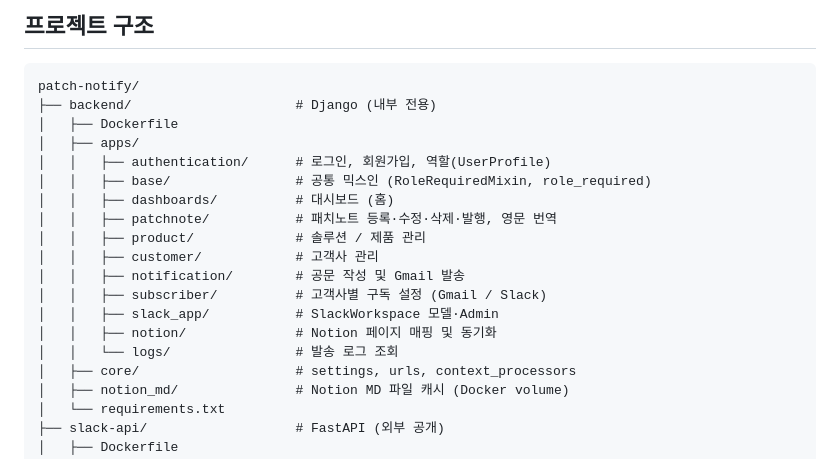
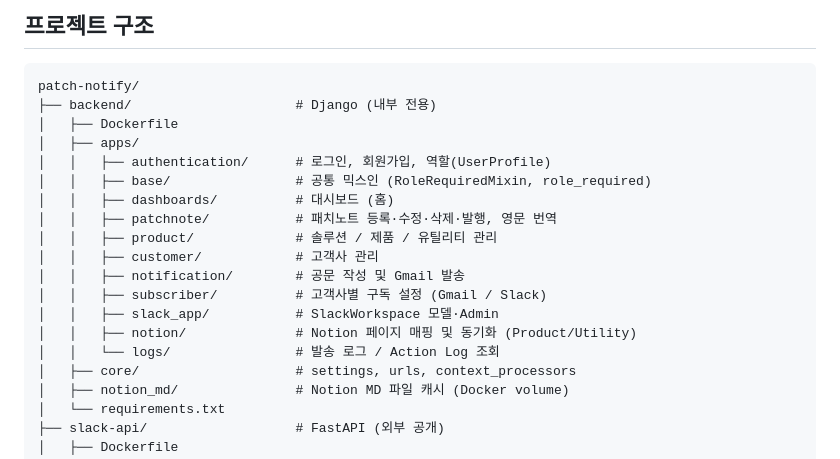
Before and after one commit to zeroboat/patch-notify, a Markdown page: README.md, the part around one of its changes. Drawn GitHub-style.

```diff
--- a/README.md
+++ b/README.md
@@ -76,13 +78,13 @@ patch-notify/
 │   │   ├── base/                # 공통 믹스인 (RoleRequiredMixin, role_required)
 │   │   ├── dashboards/          # 대시보드 (홈)
 │   │   ├── patchnote/           # 패치노트 등록·수정·삭제·발행, 영문 번역
-│   │   ├── product/             # 솔루션 / 제품 관리
+│   │   ├── product/             # 솔루션 / 제품 / 유틸리티 관리
 │   │   ├── customer/            # 고객사 관리
 │   │   ├── notification/        # 공문 작성 및 Gmail 발송
 │   │   ├── subscriber/          # 고객사별 구독 설정 (Gmail / Slack)
 │   │   ├── slack_app/           # SlackWorkspace 모델·Admin
-│   │   ├── notion/              # Notion 페이지 매핑 및 동기화
-│   │   └── logs/                # 발송 로그 조회
+│   │   ├── notion/              # Notion 페이지 매핑 및 동기화 (Product/Utility)
+│   │   └── logs/                # 발송 로그 / Action Log 조회
 │   ├── core/                    # settings, urls, context_processors
 │   ├── notion_md/               # Notion MD 파일 캐시 (Docker volume)
 │   └── requirements.txt
```
Also changed, not shown: other parts of README.md (+26 -21 lines).
